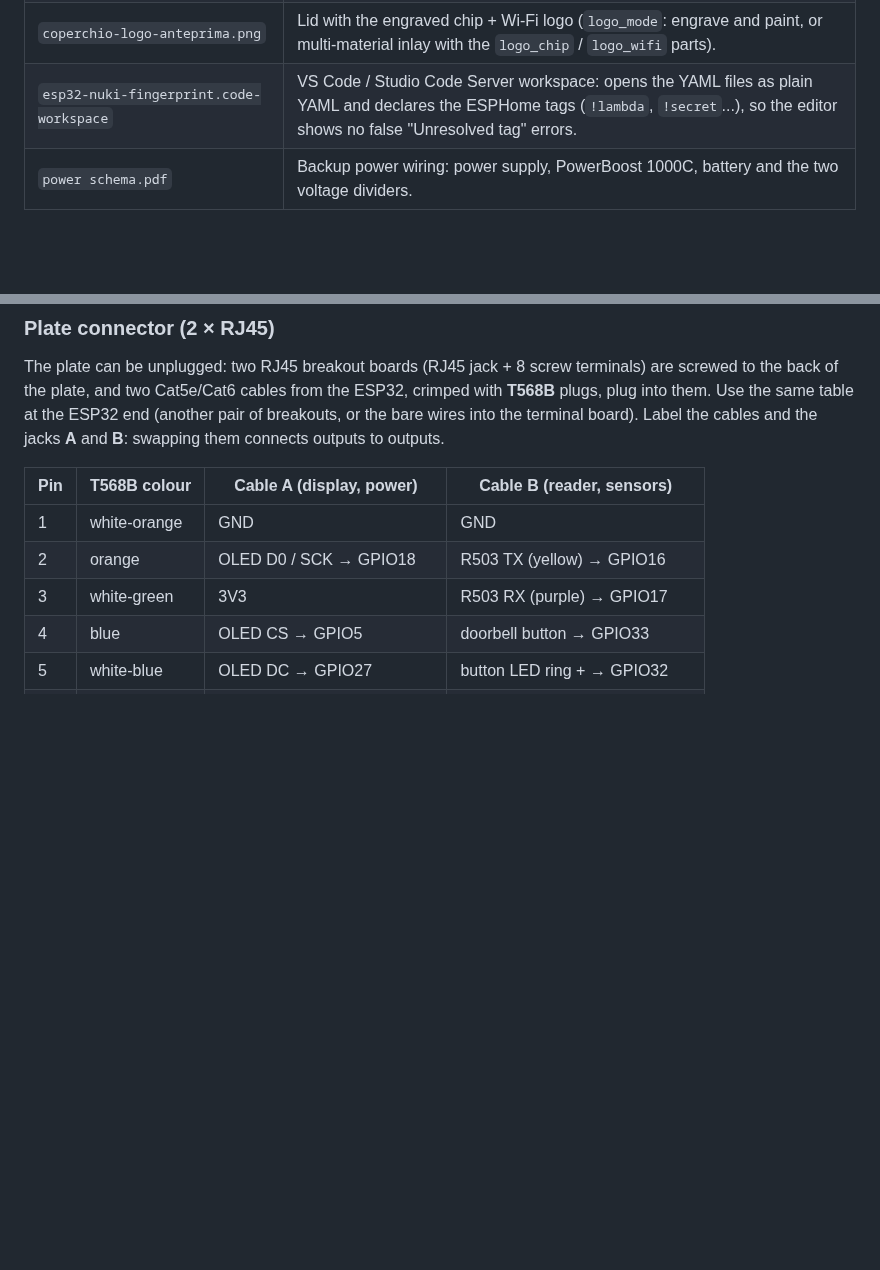
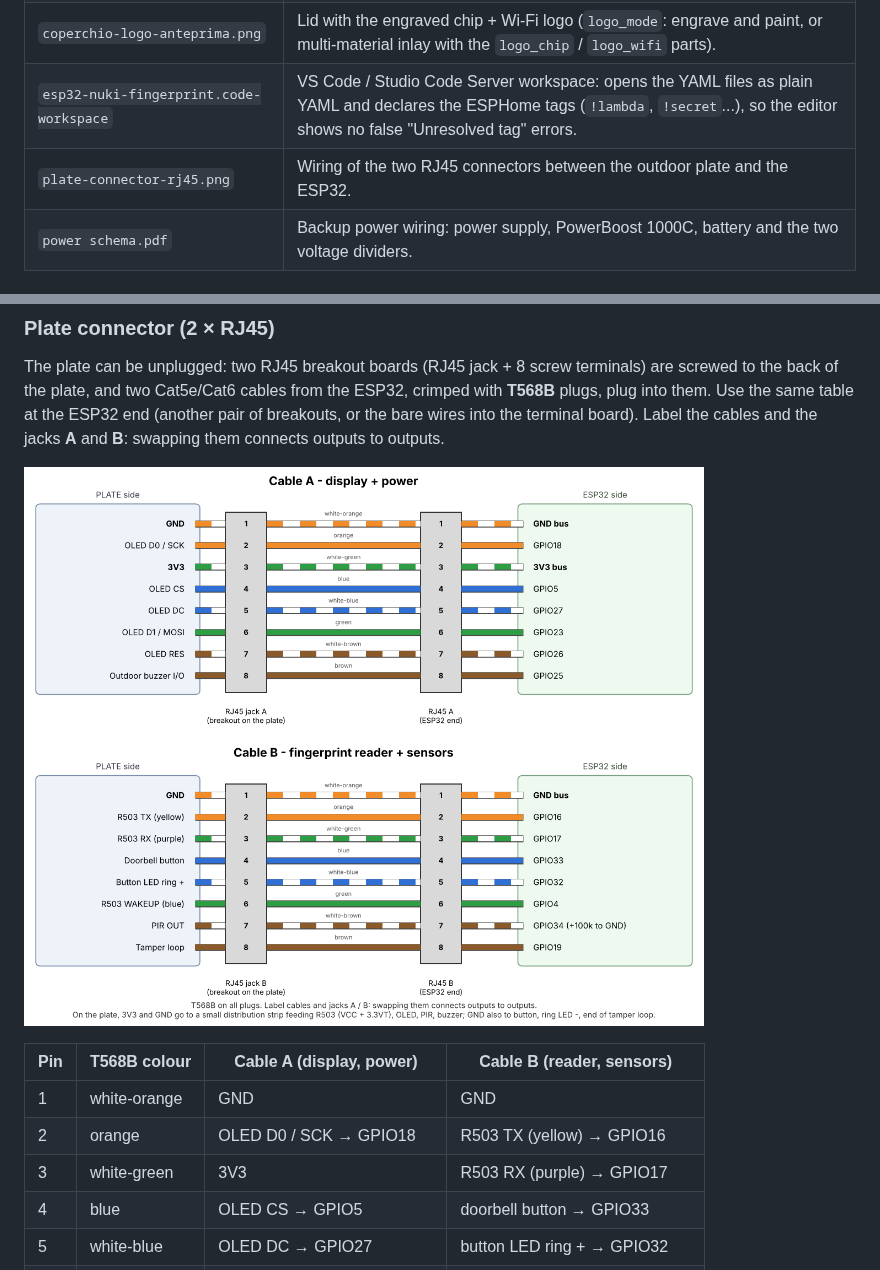
Before and after one commit to upirox/esp32-nuki-fingerprint, a Markdown page: README.md, 2 parts joined by grey strips. GitHub-like rendering; pictures changed too: plate-connector-rj45.png (added); blank space fills up the shorter version.

Commit message:
Plate connector wiring diagram (2 x RJ45)
Co-Authored-By: Claude Opus 5.5 <noreply@anthropic.com>
Claude-Session: https://claude.ai/code/session_015e9f9p5EFhy5EoRU7fAuGL

```diff
--- a/README.md
+++ b/README.md
@@ -30,6 +30,7 @@ Tested with **ESPHome 2026.9.1**, an ESP32-WROOM-32U DevKit (38 pin) and a **Nuk
 | `scatola-esp32-anteprima.png` | Layout preview of the indoor enclosure. |
 | `coperchio-logo-anteprima.png` | Lid with the engraved chip + Wi-Fi logo (`logo_mode`: engrave and paint, or multi-material inlay with the `logo_chip` / `logo_wifi` parts). |
 | `esp32-nuki-fingerprint.code-workspace` | VS Code / Studio Code Server workspace: opens the YAML files as plain YAML and declares the ESPHome tags (`!lambda`, `!secret`...), so the editor shows no false "Unresolved tag" errors. |
+| `plate-connector-rj45.png` | Wiring of the two RJ45 connectors between the outdoor plate and the ESP32. |
 | `power schema.pdf` | Backup power wiring: power supply, PowerBoost 1000C, battery and the two voltage dividers. |
 
 ## Hardware
@@ -57,6 +58,8 @@ Both contacts are closed while the plate is screwed on, so GPIO19 reads LOW. If
 ### Plate connector (2 × RJ45)
 
 The plate can be unplugged: two RJ45 breakout boards (RJ45 jack + 8 screw terminals) are screwed to the back of the plate, and two Cat5e/Cat6 cables from the ESP32, crimped with **T568B** plugs, plug into them. Use the same table at the ESP32 end (another pair of breakouts, or the bare wires into the terminal board). Label the cables and the jacks **A** and **B**: swapping them connects outputs to outputs.
+
+![Plate connector wiring](plate-connector-rj45.png)
 
 | Pin | T568B colour | Cable A (display, power) | Cable B (reader, sensors) |
 |---|---|---|---|
```
